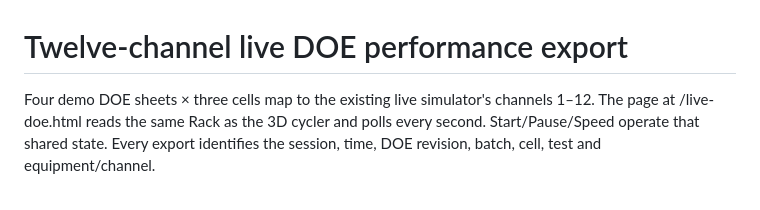
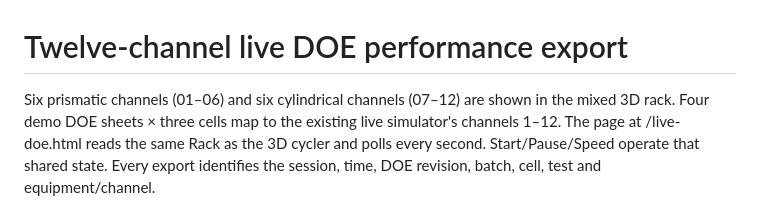
Before and after one commit to truonggiang023/Digital-Twin, a Markdown page: results/LIVE-DOE-REPORT.md, the part around the change. Rendered like a GitHub page.

```diff
--- a/results/LIVE-DOE-REPORT.md
+++ b/results/LIVE-DOE-REPORT.md
@@ -1,6 +1,7 @@
 # Twelve-channel live DOE performance export
 
-Four demo DOE sheets × three cells map to the existing live simulator's channels
+Six prismatic channels (01–06) and six cylindrical channels (07–12) are shown
+in the mixed 3D rack. Four demo DOE sheets × three cells map to the existing live simulator's channels
 1–12. The page at /live-doe.html reads the same Rack as the 3D cycler and polls
 every second. Start/Pause/Speed operate that shared state. Every export identifies
 the session, time, DOE revision, batch, cell, test and equipment/channel.
```
Also changed, not shown: README.md (+13 -1 lines), results/cycler-mixed-formats.png (added), results/live-doe-dashboard.png, 9 other files.
